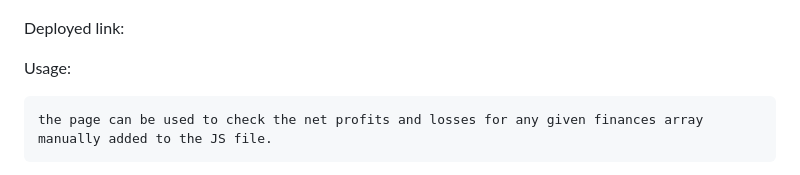
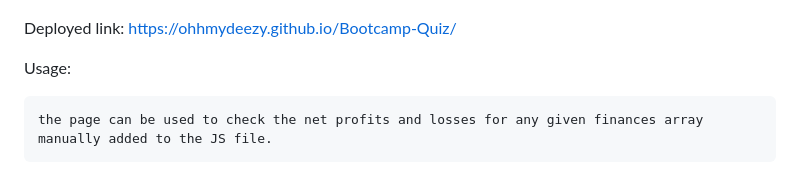
Before and after one commit to ohhmydeezy/Bootcamp-Quiz, a Markdown page: README.md, the part around the change. Rendered like a GitHub page.

Commit message:
added deployed link to readMe

```diff
--- a/README.md
+++ b/README.md
@@ -65,7 +65,7 @@ The final product:
 ![start screen](./assets/Images/start-screen.png), ![questions page](./assets/Images/question.png),![end screen](./assets/Images/end-screen.png), ![high score](./assets/Images/highscores.png)
 
 
-Deployed link:
+Deployed link: https://ohhmydeezy.github.io/Bootcamp-Quiz/
 
 Usage:
 
```
